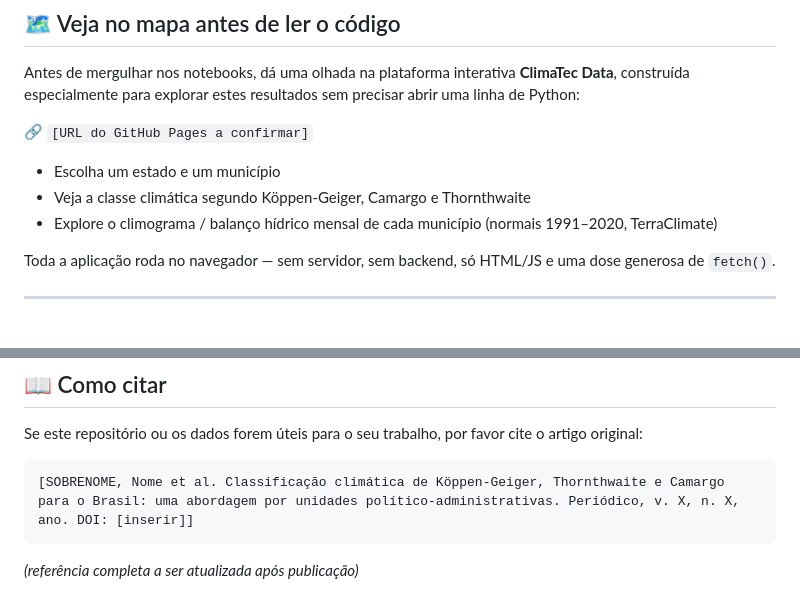
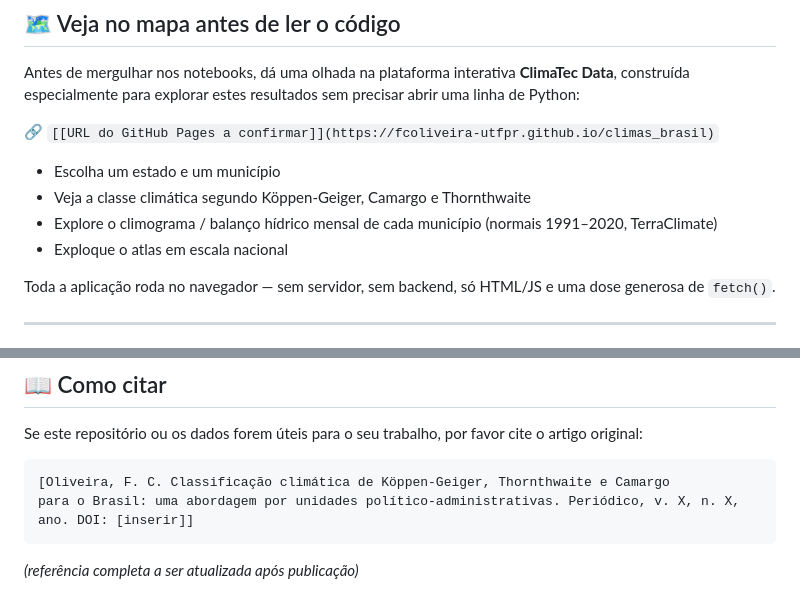
Before and after one commit to fcoliveira-utfpr/climas_brasil, a Markdown page: README.md, 2 parts joined by grey strips. Rendered like a GitHub page.

Commit message:
Update README with GitHub Pages URL and citation

````diff
--- a/README.md
+++ b/README.md
@@ -14,11 +14,12 @@ Se você chegou até aqui, ou é revisor de periódico verificando reprodutibili
 
 Antes de mergulhar nos notebooks, dá uma olhada na plataforma interativa **ClimaTec Data**, construída especialmente para explorar estes resultados sem precisar abrir uma linha de Python:
 
-🔗 `[URL do GitHub Pages a confirmar]`
+🔗 `[[URL do GitHub Pages a confirmar]](https://fcoliveira-utfpr.github.io/climas_brasil)`
 
 - Escolha um estado e um município
 - Veja a classe climática segundo Köppen-Geiger, Camargo e Thornthwaite
 - Explore o climograma / balanço hídrico mensal de cada município (normais 1991–2020, TerraClimate)
+- Exploque o atlas em escala nacional
 
 Toda a aplicação roda no navegador — sem servidor, sem backend, só HTML/JS e uma dose generosa de `fetch()`.
 
@@ -98,7 +99,7 @@ Detalhes completos de equações, limiares e fontes estão descritos na seção
 Se este repositório ou os dados forem úteis para o seu trabalho, por favor cite o artigo original:
 
 ```
-[SOBRENOME, Nome et al. Classificação climática de Köppen-Geiger, Thornthwaite e Camargo
+[Oliveira, F. C. Classificação climática de Köppen-Geiger, Thornthwaite e Camargo
 para o Brasil: uma abordagem por unidades político-administrativas. Periódico, v. X, n. X,
 ano. DOI: [inserir]]
 ```
````
